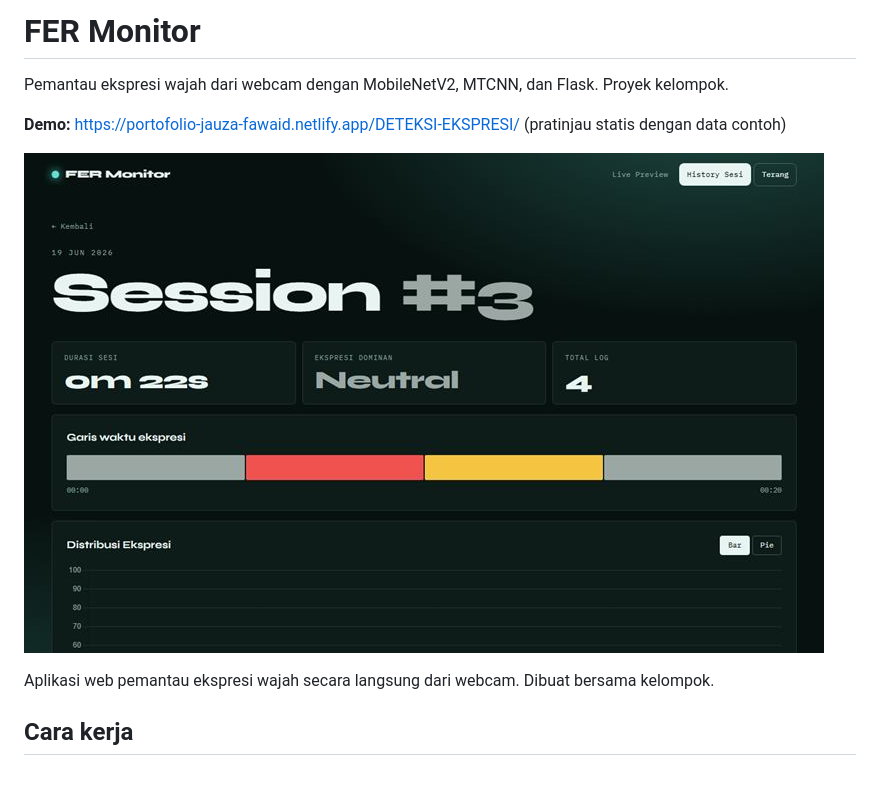
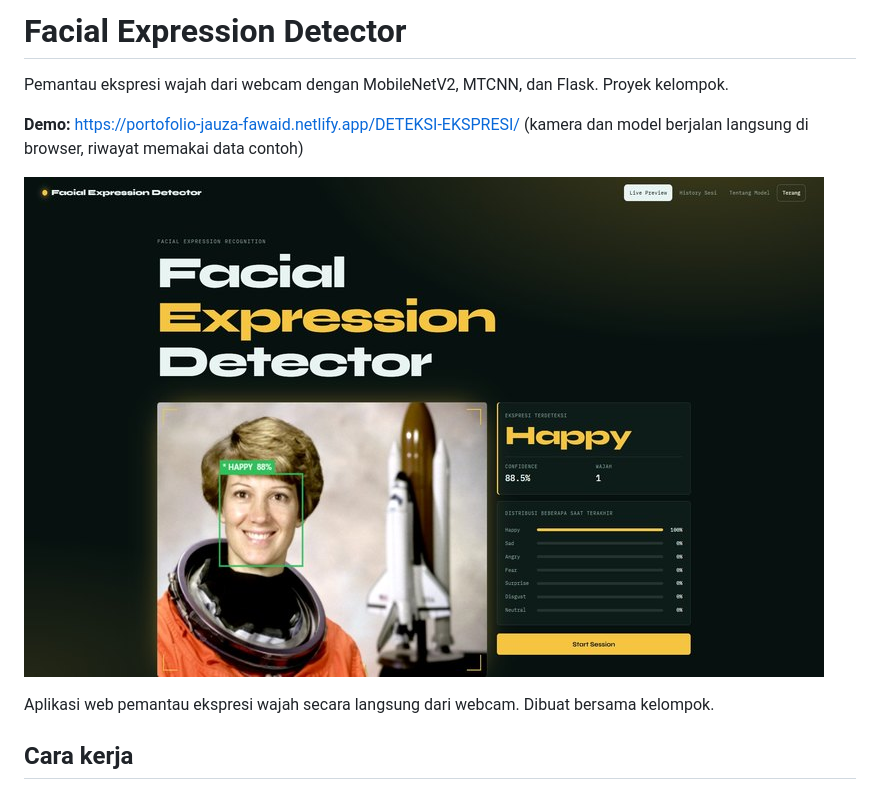
Before and after one commit to Jauzaaaaaaaaaaaaaaa/fer-monitor, a Markdown page: README.md, the part around one of its changes. Drawn GitHub-style; pictures changed too: docs/tampilan.jpg.

Commit message:
Ganti judul menjadi Facial Expression Detector dan tambah kamera di browser
Demo statis kini menjalankan kamera dan model di browser pengunjung memakai LiteRT.js dan MediaPipe.

```diff
--- a/README.md
+++ b/README.md
@@ -1,6 +1,6 @@
-# FER Monitor
+# Facial Expression Detector
 
 Pemantau ekspresi wajah dari webcam dengan MobileNetV2, MTCNN, dan Flask. Proyek kelompok.
 
-**Demo:** https://portofolio-jauza-fawaid.netlify.app/DETEKSI-EKSPRESI/ (pratinjau statis dengan data contoh)
+**Demo:** https://portofolio-jauza-fawaid.netlify.app/DETEKSI-EKSPRESI/ (kamera dan model berjalan langsung di browser, riwayat memakai data contoh)
 
```
Also changed, not shown: other parts of README.md (+1 -1 lines), 9 other files.
